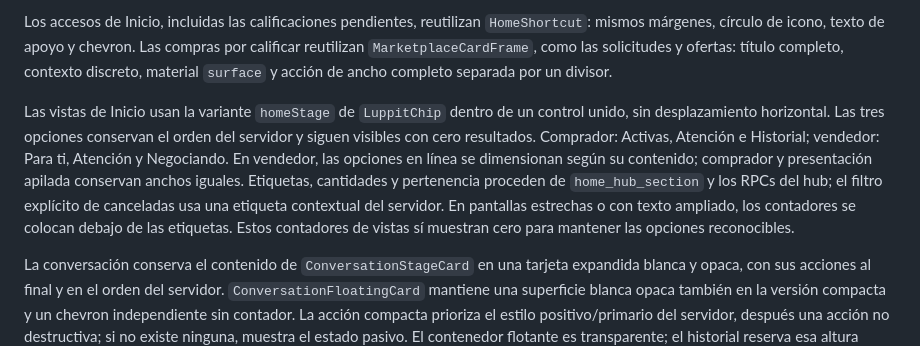
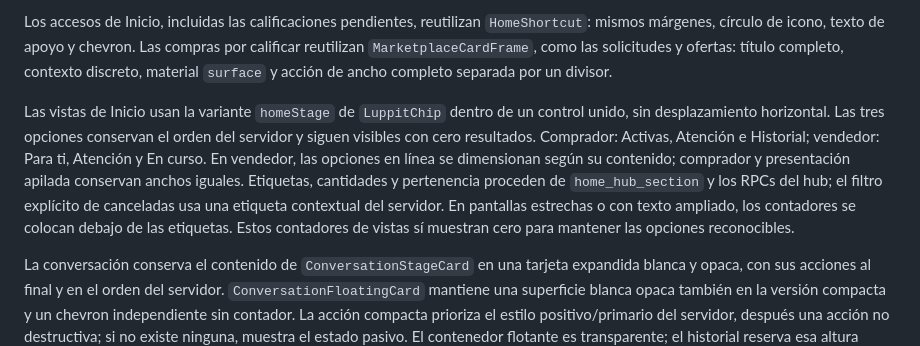
Before and after one commit to Luppit/Luppit, a Markdown page: DESIGN.md, the part around the change. Drawn GitHub-style.

Commit message:
docs(design): update seller home label to En curso

```diff
--- a/DESIGN.md
+++ b/DESIGN.md
@@ -60,7 +60,7 @@ El vidrio pertenece a `GlassSurface`, con materiales de `src/themes/glass.ts`: c
 
 Los accesos de Inicio, incluidas las calificaciones pendientes, reutilizan `HomeShortcut`: mismos márgenes, círculo de icono, texto de apoyo y chevron. Las compras por calificar reutilizan `MarketplaceCardFrame`, como las solicitudes y ofertas: título completo, contexto discreto, material `surface` y acción de ancho completo separada por un divisor.
 
-Las vistas de Inicio usan la variante `homeStage` de `LuppitChip` dentro de un control unido, sin desplazamiento horizontal. Las tres opciones conservan el orden del servidor y siguen visibles con cero resultados. Comprador: Activas, Atención e Historial; vendedor: Para ti, Atención y Negociando. En vendedor, las opciones en línea se dimensionan según su contenido; comprador y presentación apilada conservan anchos iguales. Etiquetas, cantidades y pertenencia proceden de `home_hub_section` y los RPCs del hub; el filtro explícito de canceladas usa una etiqueta contextual del servidor. En pantallas estrechas o con texto ampliado, los contadores se colocan debajo de las etiquetas. Estos contadores de vistas sí muestran cero para mantener las opciones reconocibles.
+Las vistas de Inicio usan la variante `homeStage` de `LuppitChip` dentro de un control unido, sin desplazamiento horizontal. Las tres opciones conservan el orden del servidor y siguen visibles con cero resultados. Comprador: Activas, Atención e Historial; vendedor: Para ti, Atención y En curso. En vendedor, las opciones en línea se dimensionan según su contenido; comprador y presentación apilada conservan anchos iguales. Etiquetas, cantidades y pertenencia proceden de `home_hub_section` y los RPCs del hub; el filtro explícito de canceladas usa una etiqueta contextual del servidor. En pantallas estrechas o con texto ampliado, los contadores se colocan debajo de las etiquetas. Estos contadores de vistas sí muestran cero para mantener las opciones reconocibles.
 
 La conversación conserva el contenido de `ConversationStageCard` en una tarjeta expandida blanca y opaca, con sus acciones al final y en el orden del servidor. `ConversationFloatingCard` mantiene una superficie blanca opaca también en la versión compacta y un chevron independiente sin contador. La acción compacta prioriza el estilo positivo/primario del servidor, después una acción no destructiva; si no existe ninguna, muestra el estado pasivo. El contenedor flotante es transparente; el historial reserva esa altura compacta con padding y puede desplazarse detrás de la tarjeta. El acceso canónico a Resumen permanece bajo la cabecera, usa una superficie blanca opaca y reutiliza su popup existente. Los controles de contexto de crear/modificar oferta siguen el mismo material blanco. La expansión es estado visual local; etiquetas, plazos, elegibilidad y acciones siguen siendo del servidor.
 
```
